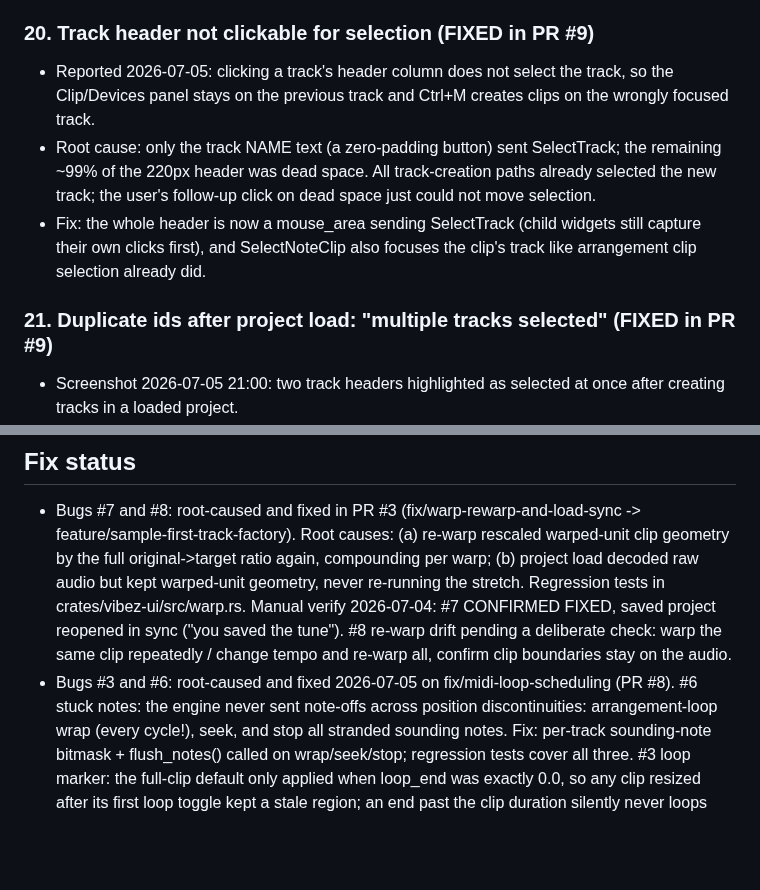
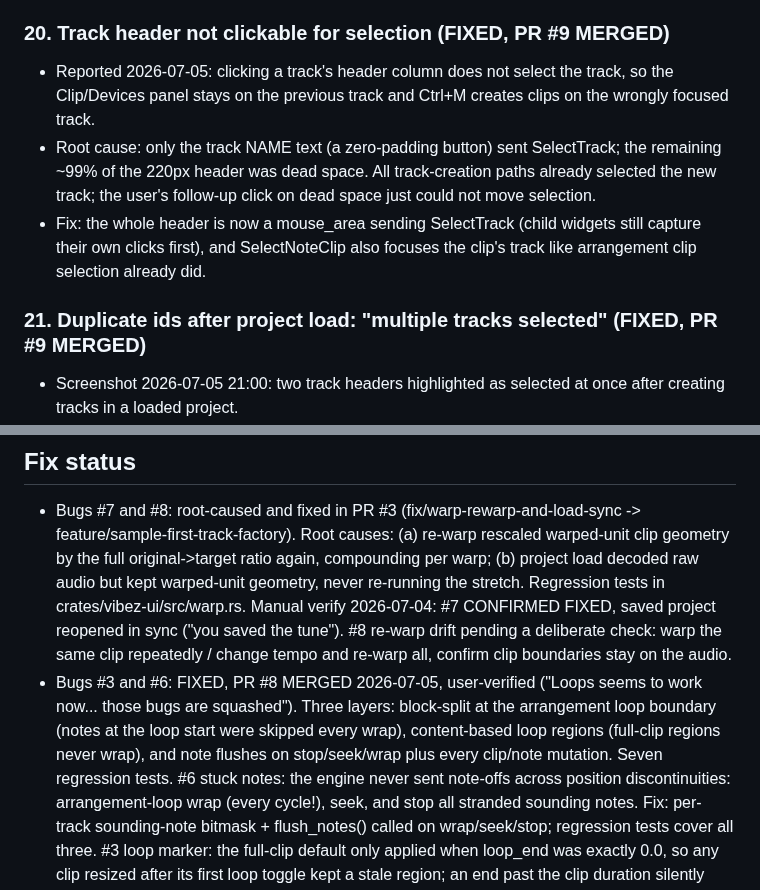
Before and after one commit to alexanderwanyoike/vibez, a Markdown page: .notes/dogfood-2026-07-03.md, 2 parts joined by grey strips. GitHub-like rendering; blank space fills up the shorter version.

Commit message:
docs(notes): PRs #8 and #9 merged and user-verified

```diff
--- a/.notes/dogfood-2026-07-03.md
+++ b/.notes/dogfood-2026-07-03.md
@@ -325,7 +325,7 @@ Three distinct issues observed:
 - vst3_probe verifies both plugins end to end: processing altered
   audio, reverb tail, createView non-null, clean teardown.
 
-### 20. Track header not clickable for selection (FIXED in PR #9)
+### 20. Track header not clickable for selection (FIXED, PR #9 MERGED)
 - Reported 2026-07-05: clicking a track's header column does not
   select the track, so the Clip/Devices panel stays on the previous
   track and Ctrl+M creates clips on the wrongly focused track.
@@ -338,7 +338,7 @@ Three distinct issues observed:
   SelectNoteClip also focuses the clip's track like arrangement clip
   selection already did.
 
-### 21. Duplicate ids after project load: "multiple tracks selected" (FIXED in PR #9)
+### 21. Duplicate ids after project load: "multiple tracks selected" (FIXED, PR #9 MERGED)
 - Screenshot 2026-07-05 21:00: two track headers highlighted as
   selected at once after creating tracks in a loaded project.
 - Root cause: the global id counter (vibez-core id.rs) restarts at 1
@@ -363,8 +363,12 @@ Three distinct issues observed:
   in sync ("you saved the tune"). #8 re-warp drift pending a deliberate
   check: warp the same clip repeatedly / change tempo and re-warp all,
   confirm clip boundaries stay on the audio.
-- Bugs #3 and #6: root-caused and fixed 2026-07-05 on
-  fix/midi-loop-scheduling (PR #8). #6 stuck notes: the engine never
+- Bugs #3 and #6: FIXED, PR #8 MERGED 2026-07-05, user-verified
+  ("Loops seems to work now... those bugs are squashed"). Three
+  layers: block-split at the arrangement loop boundary (notes at the
+  loop start were skipped every wrap), content-based loop regions
+  (full-clip regions never wrap), and note flushes on stop/seek/wrap
+  plus every clip/note mutation. Seven regression tests. #6 stuck notes: the engine never
   sent note-offs across position discontinuities: arrangement-loop
   wrap (every cycle!), seek, and stop all stranded sounding notes.
   Fix: per-track sounding-note bitmask + flush_notes() called on
```
